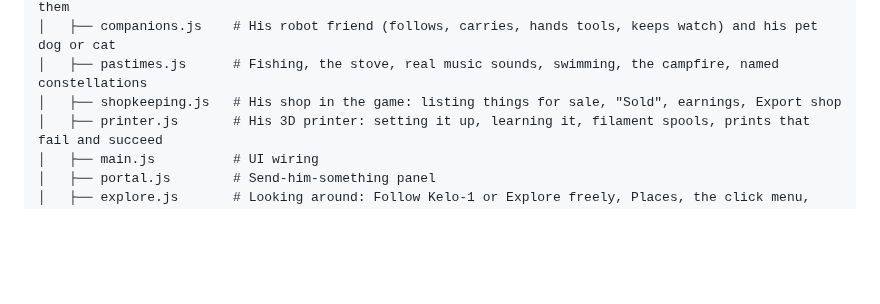
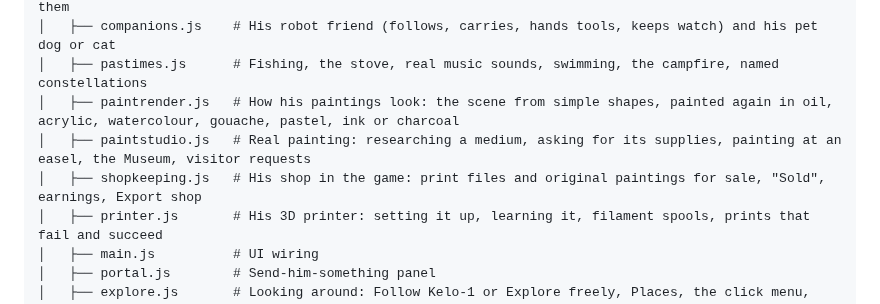
Before and after one commit to jeremiahaguirre/Kelo-bot-1, a Markdown page: README.md, the part around the change. GitHub-like rendering; blank space fills up the shorter version.

Commit message:
List the painting files in the README and the load order

```diff
--- a/README.md
+++ b/README.md
@@ -142,7 +142,9 @@ Kelo-bot-1/
 │   ├── wildlife.js      # Songbird flocks and mule deer in the meadow; walking up quietly to study them
 │   ├── companions.js    # His robot friend (follows, carries, hands tools, keeps watch) and his pet dog or cat
 │   ├── pastimes.js      # Fishing, the stove, real music sounds, swimming, the campfire, named constellations
-│   ├── shopkeeping.js   # His shop in the game: listing things for sale, "Sold", earnings, Export shop
+│   ├── paintrender.js   # How his paintings look: the scene from simple shapes, painted again in oil, acrylic, watercolour, gouache, pastel, ink or charcoal
+│   ├── paintstudio.js   # Real painting: researching a medium, asking for its supplies, painting at an easel, the Museum, visitor requests
+│   ├── shopkeeping.js   # His shop in the game: print files and original paintings for sale, "Sold", earnings, Export shop
 │   ├── printer.js       # His 3D printer: setting it up, learning it, filament spools, prints that fail and succeed
 │   ├── main.js          # UI wiring
 │   ├── portal.js        # Send-him-something panel
```
Also changed, not shown: .claude/handoff.md (+3 -3 lines).
